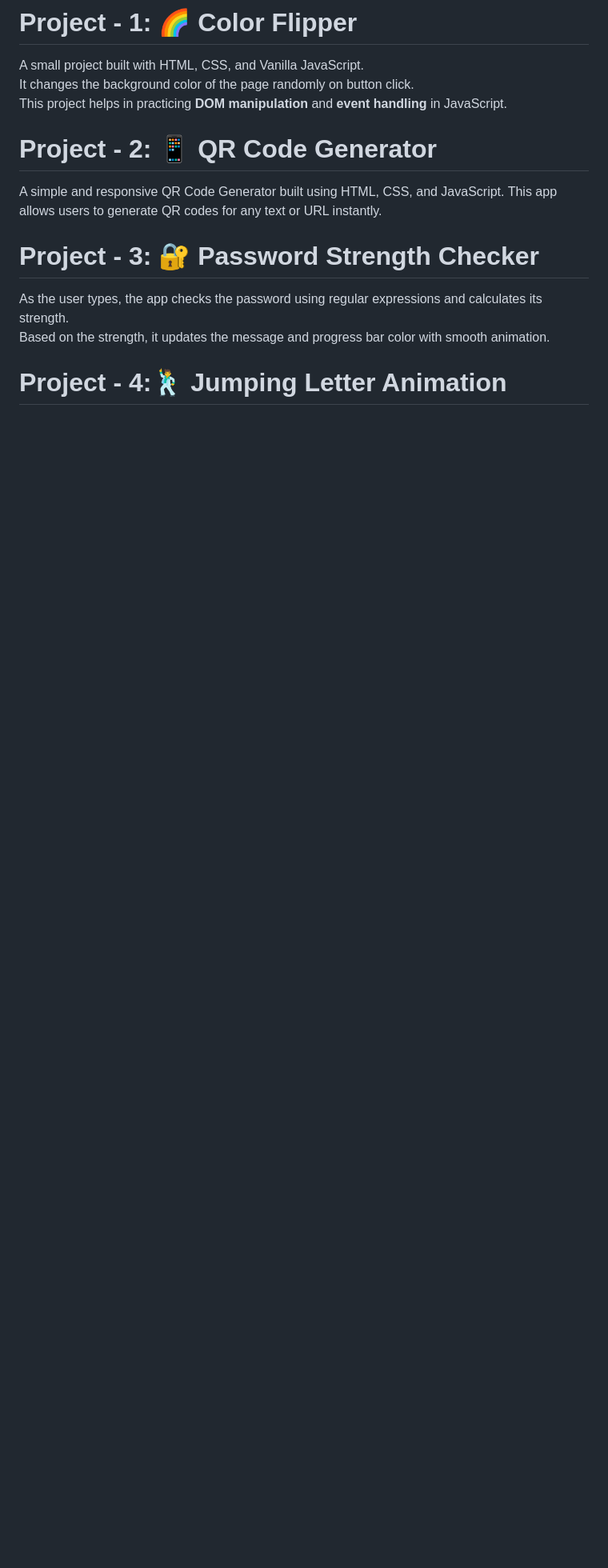
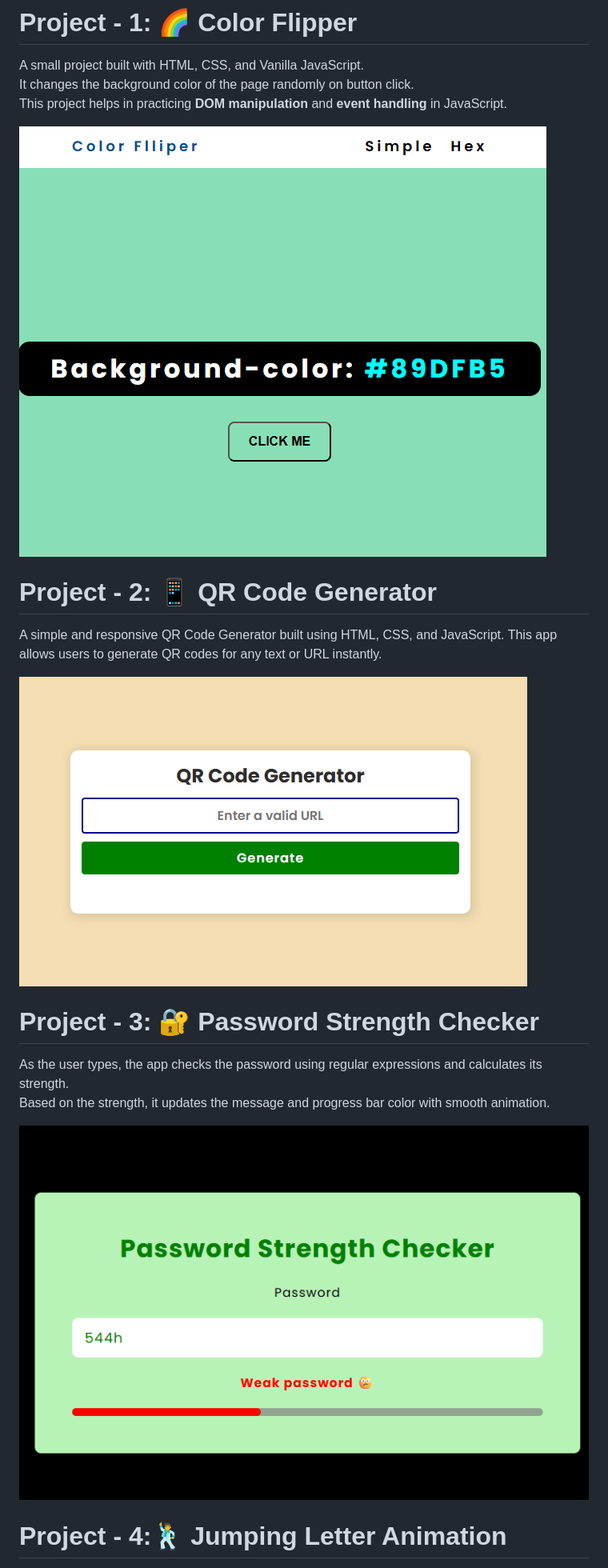
Before and after one commit to NishuSingh-12/vanilla-javascript-projects, a Markdown page: README.md, the part around the change printed below. Shown: that part at 80% size. GitHub-like rendering; pictures changed too: 01_Color_flipper/screenshot.png (added), 02_QR_Code_Generator/screenshot.png (added), 03_Password_Strength_Checker/screenshot.png (added); blank space fills up the shorter version.

Commit message:
updated screenshot of project

```diff
--- a/README.md
+++ b/README.md
@@ -4,16 +4,23 @@ A small project built with HTML, CSS, and Vanilla JavaScript.
 It changes the background color of the page randomly on button click.
 This project helps in practicing **DOM manipulation** and **event handling** in JavaScript.
 
+![Weight Converter Screenshot](01_Color_flipper/screenshot.png)
+
 # Project - 2: 📱 QR Code Generator
 
 A simple and responsive QR Code Generator built using HTML, CSS, and JavaScript.
 This app allows users to generate QR codes for any text or URL instantly.
+
+![Weight Converter Screenshot](02_QR_Code_Generator/screenshot.png)
 
 # Project - 3: 🔐 Password Strength Checker
 
 As the user types, the app checks the password using regular expressions and calculates its strength.
 Based on the strength, it updates the message and progress bar color with smooth animation.
 
+![Weight Converter Screenshot](03_Password_Strength_Checker/screenshot.png)
+
+
 # Project - 4:🕺 Jumping Letter Animation
 
 A fun and interactive animation built using HTML, CSS, and JavaScript.
```
Also changed, not shown: other parts of README.md (+9 -0 lines), 04_Jumping_Letter_Animation/screenshot.png (added), 05_Quiz_App/screenshot.png (added), 06_Password_Generator/screenshot.png (added).
